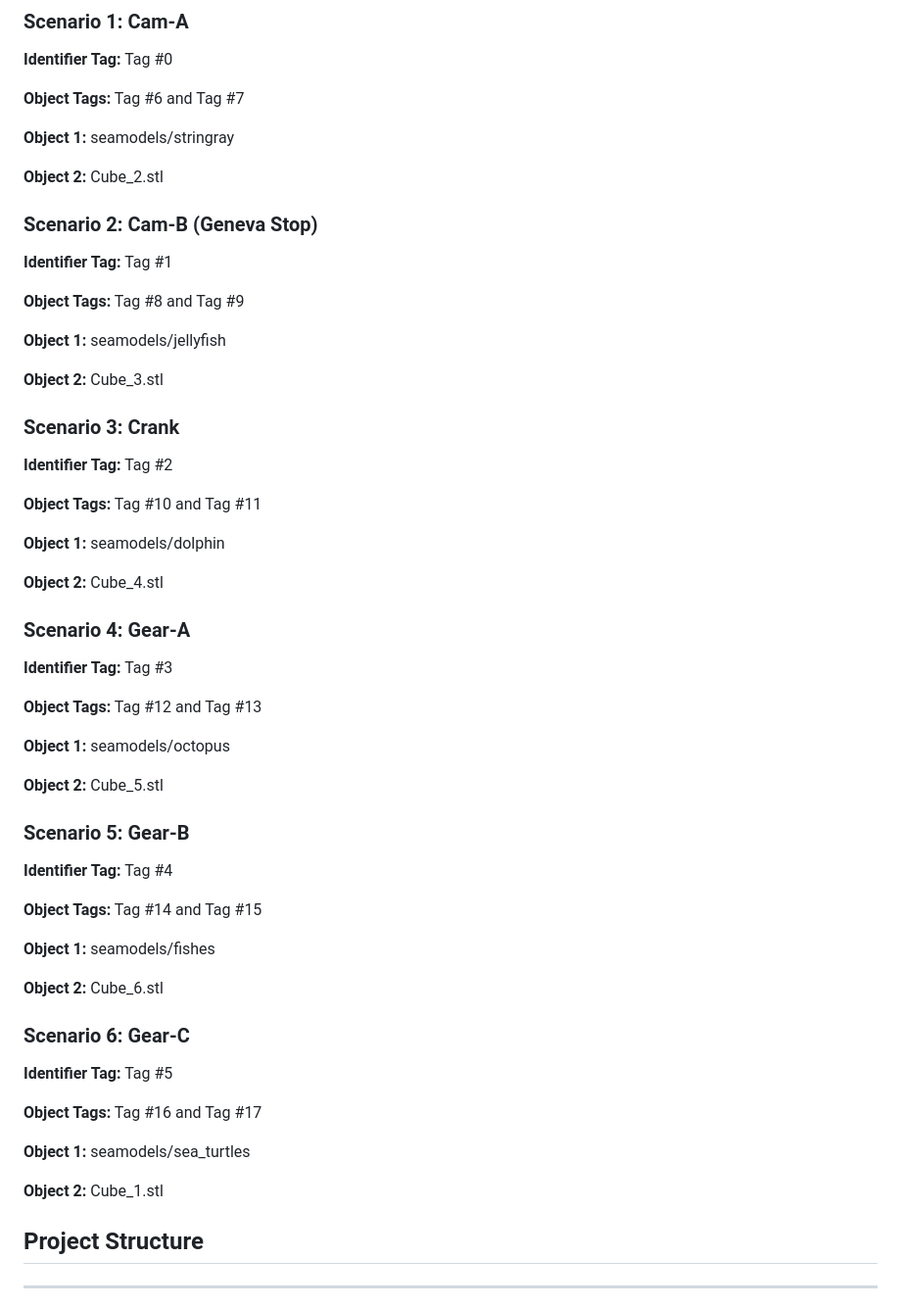
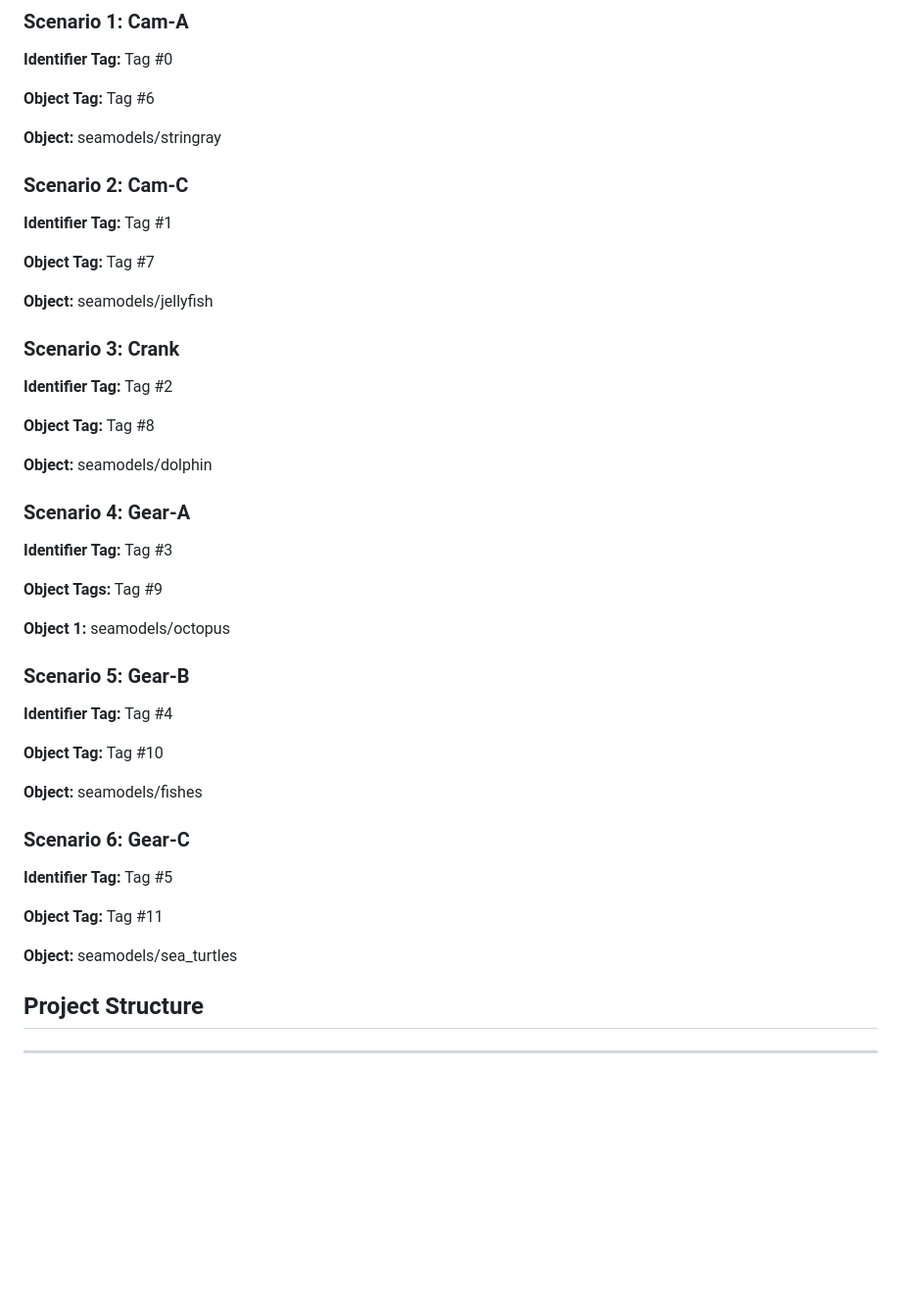
Before and after one commit to EmreDay1/AutomatAr, a Markdown page: Docs/README.md, the part around the change. Shown: that part at 98% size. GitHub-like rendering; blank space fills up the shorter version.

```diff
--- a/Docs/README.md
+++ b/Docs/README.md
@@ -18,61 +18,49 @@ Mechanical systems are fundamental to engineering and robotics, yet many K-12 st
 
 **Identifier Tag:** Tag #0
 
-**Object Tags:** Tag #6 and Tag #7
+**Object Tag:** Tag #6
 
-**Object 1:** seamodels/stringray
+**Object:** seamodels/stringray
 
-**Object 2:** Cube_2.stl
-
-### Scenario 2: Cam-B (Geneva Stop)
+### Scenario 2: Cam-C
 
 **Identifier Tag:** Tag #1
 
-**Object Tags:** Tag #8 and Tag #9
+**Object Tag:** Tag #7
 
-**Object 1:** seamodels/jellyfish
-
-**Object 2:** Cube_3.stl
+**Object:** seamodels/jellyfish
 
 ### Scenario 3: Crank
 
 **Identifier Tag:** Tag #2
 
-**Object Tags:** Tag #10 and Tag #11
+**Object Tag:** Tag #8
 
-**Object 1:** seamodels/dolphin
-
-**Object 2:** Cube_4.stl
+**Object:** seamodels/dolphin
 
 ### Scenario 4: Gear-A
 
 **Identifier Tag:** Tag #3
 
-**Object Tags:** Tag #12 and Tag #13
+**Object Tags:** Tag #9
 
 **Object 1:** seamodels/octopus
-
-**Object 2:** Cube_5.stl
 
 ### Scenario 5: Gear-B
 
 **Identifier Tag:** Tag #4
 
-**Object Tags:** Tag #14 and Tag #15
+**Object Tag:** Tag #10
 
-**Object 1:** seamodels/fishes
-
-**Object 2:** Cube_6.stl
+**Object:** seamodels/fishes
 
 ### Scenario 6: Gear-C
 
 **Identifier Tag:** Tag #5
 
-**Object Tags:** Tag #16 and Tag #17
+**Object Tag:** Tag #11
 
-**Object 1:** seamodels/sea_turtles
-
-**Object 2:** Cube_1.stl
+**Object:** seamodels/sea_turtles
 
 ## Project Structure
 ---
```
